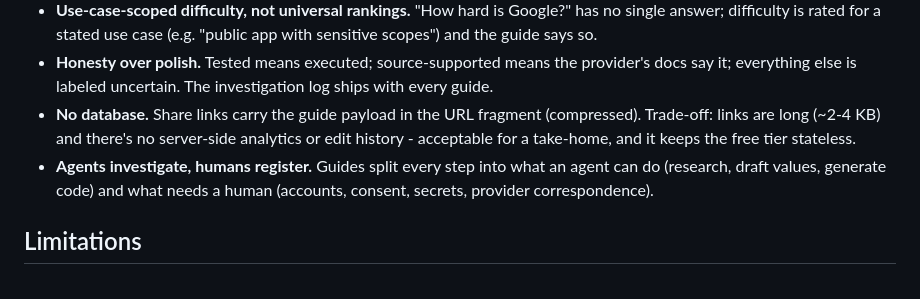
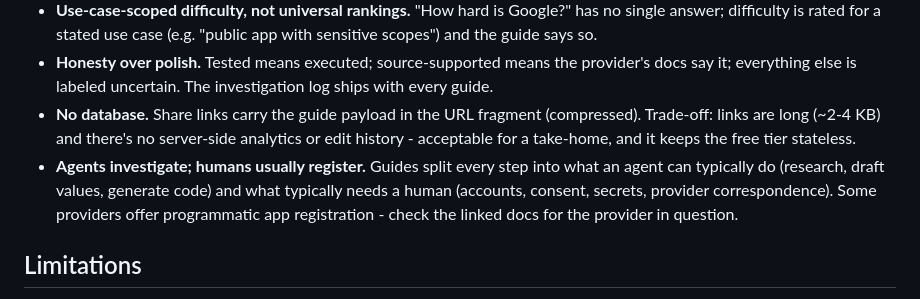
Before and after one commit to AloneRider-pixel/oauth-setup-scout, a Markdown page: README.md, the part around the change. GitHub-like rendering.

Commit message:
Clarify agent and human roles in OAuth registration
Updated the description of agent capabilities in the README.

```diff
--- a/README.md
+++ b/README.md
@@ -41,7 +41,7 @@ Zero-config: static files at the repo root, one function in `api/`. Set `GEMINI_
 - **Use-case-scoped difficulty, not universal rankings.** "How hard is Google?" has no single answer; difficulty is rated for a stated use case (e.g. "public app with sensitive scopes") and the guide says so.
 - **Honesty over polish.** Tested means executed; source-supported means the provider's docs say it; everything else is labeled uncertain. The investigation log ships with every guide.
 - **No database.** Share links carry the guide payload in the URL fragment (compressed). Trade-off: links are long (~2-4 KB) and there's no server-side analytics or edit history - acceptable for a take-home, and it keeps the free tier stateless.
-- **Agents investigate, humans register.** Guides split every step into what an agent can do (research, draft values, generate code) and what needs a human (accounts, consent, secrets, provider correspondence).
+- **Agents investigate; humans usually register.** Guides split every step into what an agent can typically do (research, draft values, generate code) and what typically needs a human (accounts, consent, secrets, provider correspondence). Some providers offer programmatic app registration - check the linked docs for the provider in question.
 
 ## Limitations
 
```
